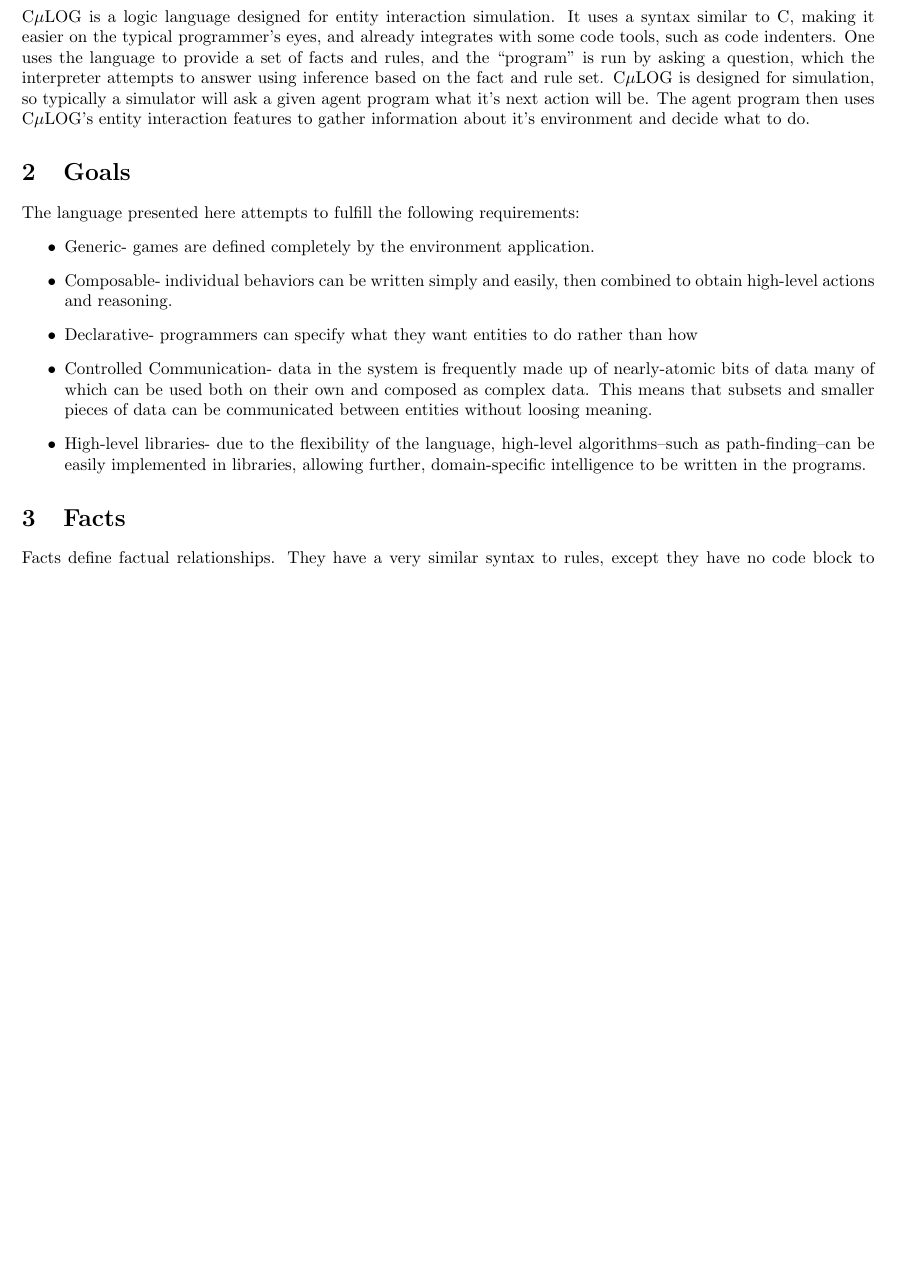
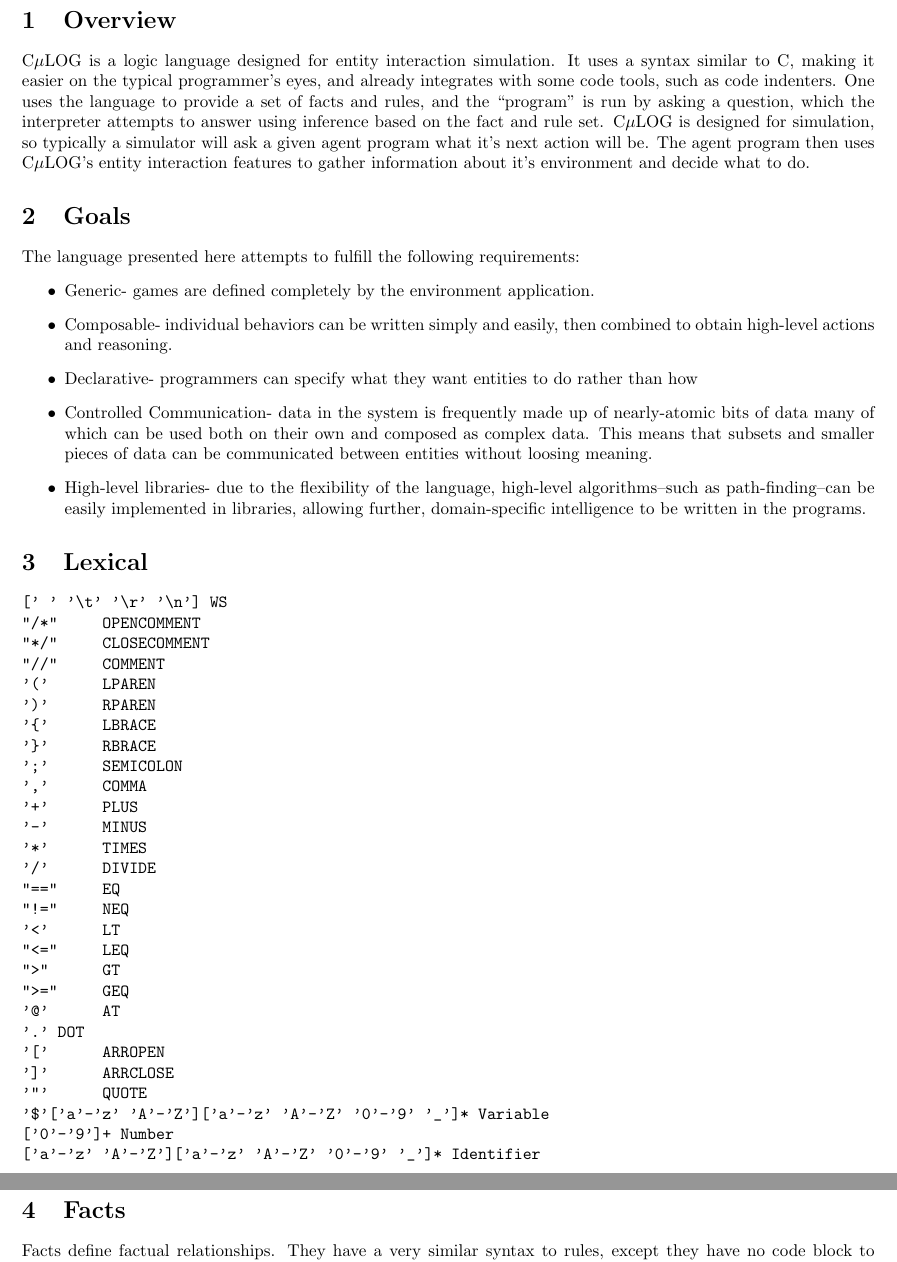
Before and after one commit to teqdruid/c-mu-log, a LaTeX document (doc/lrm.tex): part of page 2 of 6 before the commit and two parts of pages 2 and 3 of 7 after it, the two joined at a grey line, cut at the place of the change, the shorter picture padded with empty space. Compiled offline with pdfLaTeX.

Commit message:
Updates to LRM

```diff
--- a/doc/lrm.tex
+++ b/doc/lrm.tex
@@ -47,6 +47,38 @@ The language presented here attempts to fulfill the following requirements:
   further, domain-specific intelligence to be written in the programs.
 \end{itemize}
 
+\section{Lexical}
+\begin{verbatim}
+[' ' '\t' '\r' '\n'] WS
+"/*"     OPENCOMMENT
+"*/"     CLOSECOMMENT
+"//"     COMMENT
+'('      LPAREN
+')'      RPAREN
+'{'      LBRACE
+'}'      RBRACE
+';'      SEMICOLON
+','      COMMA
+'+'      PLUS
+'-'      MINUS
+'*'      TIMES
+'/'      DIVIDE
+"=="     EQ
+"!="     NEQ
+'<'      LT
+"<="     LEQ
+">"      GT
+">="     GEQ
+'@'      AT
+'.'	 DOT
+'['      ARROPEN
+']'      ARRCLOSE
+'"'      QUOTE
+'$'['a'-'z' 'A'-'Z']['a'-'z' 'A'-'Z' '0'-'9' '_']* Variable
+['0'-'9']+ Number
+['a'-'z' 'A'-'Z']['a'-'z' 'A'-'Z' '0'-'9' '_']* Identifier
+\end{verbatim}
+
 \section{Facts}
 Facts define factual relationships.  They have a very similar syntax to rules, except they
 have no code block to make them conditionally true.  Any query which matches a fact is simply
```
Also changed, not shown: doc/lrm.tex (59 more changed lines).
